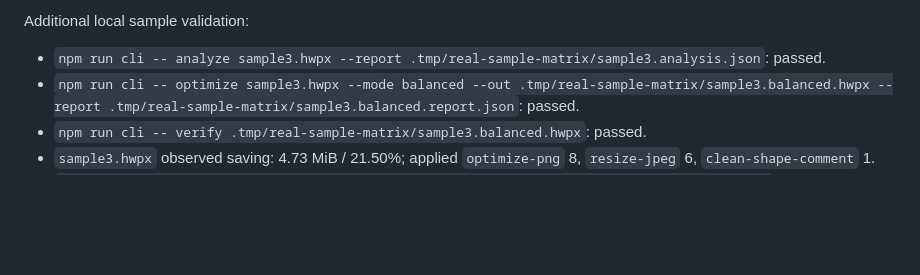
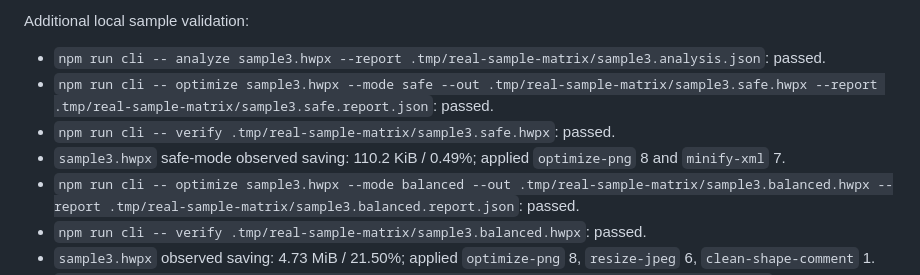
Before and after one commit to eunsang26/hwpx-optimizer, a Markdown page: docs/COMPLETION_AUDIT.md, the part around the change. GitHub-like rendering; blank space fills up the shorter version.

Commit message:
docs: record safe mode local sample validation

```diff
--- a/docs/COMPLETION_AUDIT.md
+++ b/docs/COMPLETION_AUDIT.md
@@ -213,6 +213,9 @@ Latest real sample E2E after reference graph update:
 Additional local sample validation:
 
 - `npm run cli -- analyze sample3.hwpx --report .tmp/real-sample-matrix/sample3.analysis.json`: passed.
+- `npm run cli -- optimize sample3.hwpx --mode safe --out .tmp/real-sample-matrix/sample3.safe.hwpx --report .tmp/real-sample-matrix/sample3.safe.report.json`: passed.
+- `npm run cli -- verify .tmp/real-sample-matrix/sample3.safe.hwpx`: passed.
+- `sample3.hwpx` safe-mode observed saving: 110.2 KiB / 0.49%; applied `optimize-png` 8 and `minify-xml` 7.
 - `npm run cli -- optimize sample3.hwpx --mode balanced --out .tmp/real-sample-matrix/sample3.balanced.hwpx --report .tmp/real-sample-matrix/sample3.balanced.report.json`: passed.
 - `npm run cli -- verify .tmp/real-sample-matrix/sample3.balanced.hwpx`: passed.
 - `sample3.hwpx` observed saving: 4.73 MiB / 21.50%; applied `optimize-png` 8, `resize-jpeg` 6, `clean-shape-comment` 1.
```
